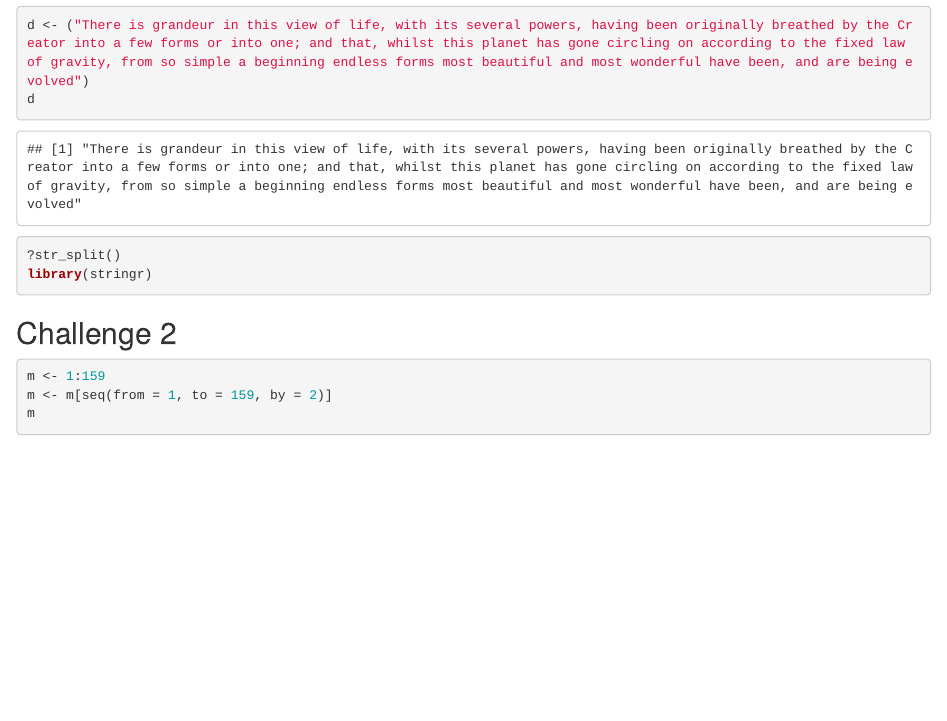
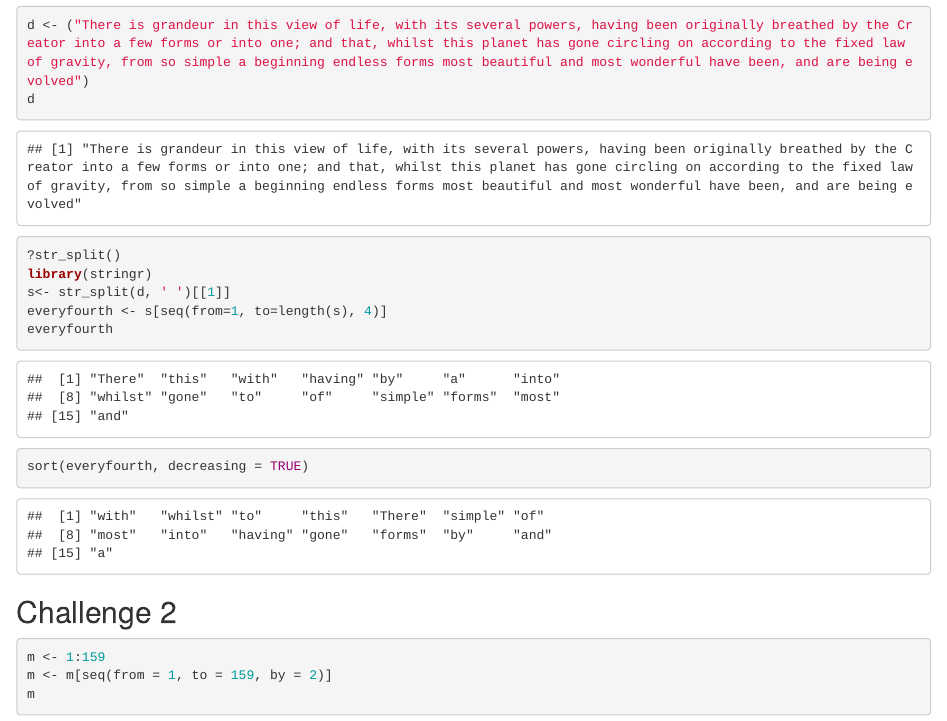
Before and after one commit to emesser/Messer-Emily-ADA-homework-1, an R Markdown document (Messer-Emily-ADA-Homework1.Rmd): the page in a window 1100 px wide, from 180 px down. The pictures show the output file Messer-Emily-ADA-Homework1.html that the author committed with the source, opened offline.

Commit message:
commit homework stage 2

````diff
--- a/Messer-Emily-ADA-Homework1.Rmd
+++ b/Messer-Emily-ADA-Homework1.Rmd
@@ -16,6 +16,10 @@ d <- ("There is grandeur in this view of life, with its several powers, having b
 d
 ?str_split()
 library(stringr)
+s<- str_split(d, ' ')[[1]]
+everyfourth <- s[seq(from=1, to=length(s), 4)]
+everyfourth
+sort(everyfourth, decreasing = TRUE)
 ```
 
 ## Challenge 2
````
Also changed, not shown: Messer-Emily-ADA-Homework1.html, 1 other file.
